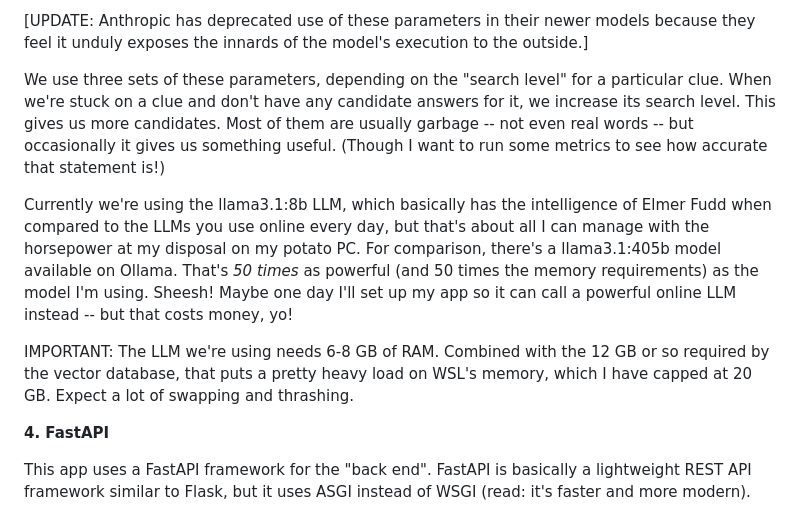
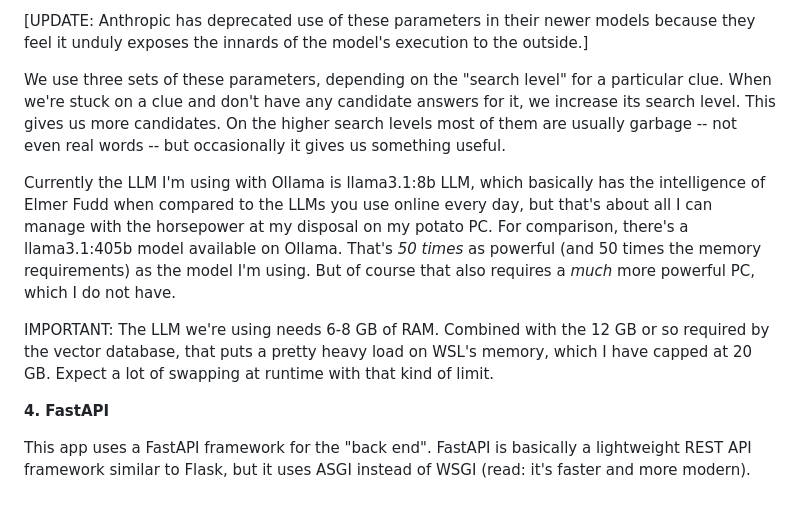
Before and after one commit to pwholmes/crosscracker_2, a Markdown page: README.md, the part around the change. GitHub-like rendering.

Commit message:
Refine LLM parameters and usage information
Updated descriptions of LLM parameters and usage details in README.

```diff
--- a/README.md
+++ b/README.md
@@ -55,11 +55,11 @@ Speaking of internal API values, we also use the "popular" LLM tuning parameters
 
 [UPDATE: Anthropic has deprecated use of these parameters in their newer models because they feel it unduly exposes the innards of the model's execution to the outside.]
 
-We use three sets of these parameters, depending on the "search level" for a particular clue.  When we're stuck on a clue and don't have any candidate answers for it, we increase its search level.  This gives us more candidates.  Most of them are usually garbage -- not even real words -- but occasionally it gives us something useful.  (Though I want to run some metrics to see how accurate that statement is!)
+We use three sets of these parameters, depending on the "search level" for a particular clue.  When we're stuck on a clue and don't have any candidate answers for it, we increase its search level.  This gives us more candidates.  On the higher search levels most of them are usually garbage -- not even real words -- but occasionally it gives us something useful.
 
-Currently we're using the llama3.1:8b LLM, which basically has the intelligence of Elmer Fudd when compared to the LLMs you use online every day, but that's about all I can manage with the horsepower at my disposal on my potato PC.  For comparison, there's a llama3.1:405b model available on Ollama.  That's *50 times* as powerful (and 50 times the memory requirements) as the model I'm using.  Sheesh!  Maybe one day I'll set up my app so it can call a powerful online LLM instead -- but that costs money, yo!
+Currently the LLM I'm using with Ollama is llama3.1:8b LLM, which basically has the intelligence of Elmer Fudd when compared to the LLMs you use online every day, but that's about all I can manage with the horsepower at my disposal on my potato PC.  For comparison, there's a llama3.1:405b model available on Ollama.  That's *50 times* as powerful (and 50 times the memory requirements) as the model I'm using.  But of course that also requires a _much_ more powerful PC, which I do not have.
 
-IMPORTANT: The LLM we're using needs 6-8 GB of RAM.  Combined with the 12 GB or so required by the vector database, that puts a pretty heavy load on WSL's memory, which I have capped at 20 GB.  Expect a lot of swapping and thrashing.
+IMPORTANT: The LLM we're using needs 6-8 GB of RAM.  Combined with the 12 GB or so required by the vector database, that puts a pretty heavy load on WSL's memory, which I have capped at 20 GB.  Expect a lot of swapping at runtime with that kind of limit.
 
 **4. FastAPI**
 
```
